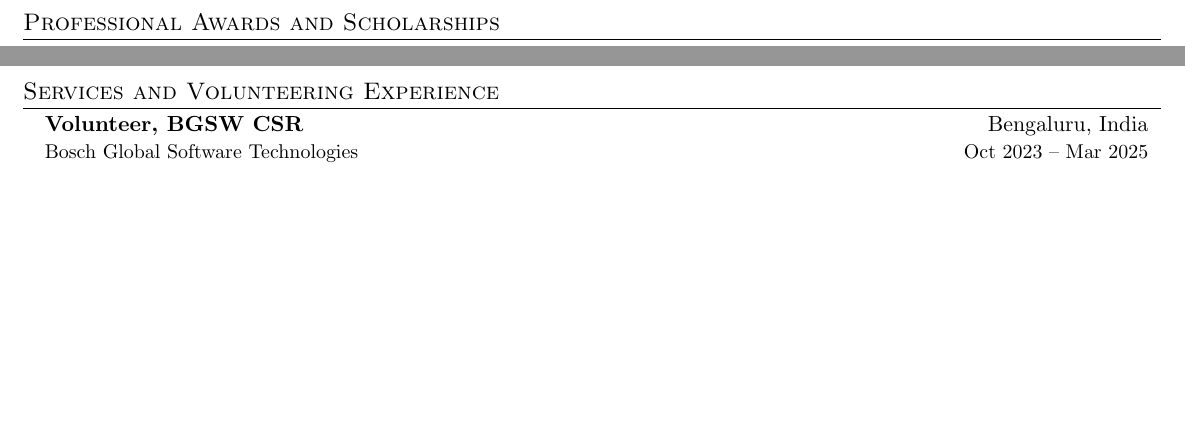
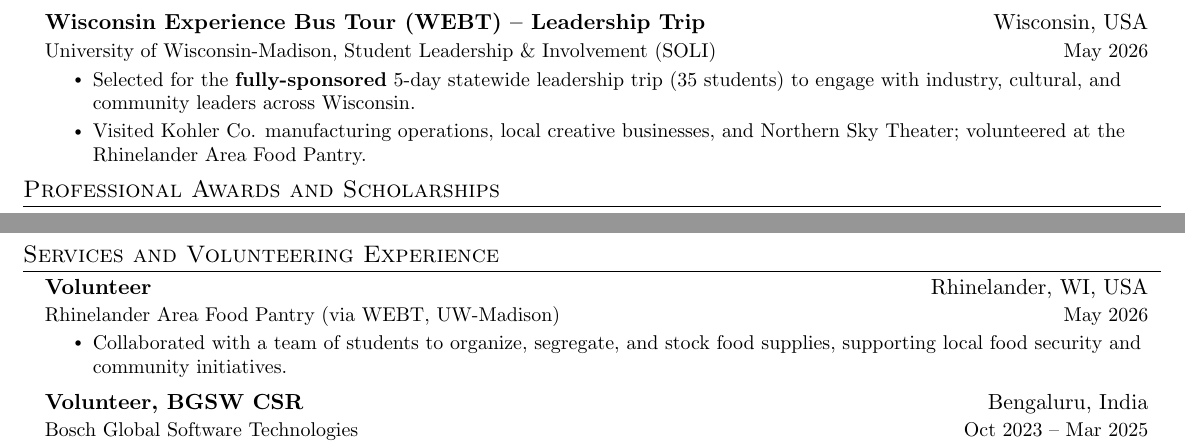
Before and after one commit to NikhilAdyapak/NikhilAdyapak, a LaTeX CV (cv_academic.tex): two parts of pages 2 and 3 of 3, joined at a grey line, cut at the place of the change, the shorter picture padded with empty space. Compiled offline with pdfLaTeX.

Commit message:
Add WEBT to CV and academic CV; food pantry in academic CV; update CV PDF

```diff
--- a/cv_academic.tex
+++ b/cv_academic.tex
@@ -250,6 +250,14 @@
         \resumeItem{Condensed technical research into a compelling 3-minute narrative for a general, non-technical audience.}
       \resumeItemListEnd
 
+    \resumeSubheading
+      {Wisconsin Experience Bus Tour (WEBT) -- Leadership Trip}{Wisconsin, USA}
+      {University of Wisconsin-Madison, Student Leadership \& Involvement (SOLI)}{May 2026}
+      \resumeItemListStart
+        \resumeItem{Selected for the \textbf{fully-sponsored} 5-day statewide leadership trip (35 students) to engage with industry, cultural, and community leaders across Wisconsin.}
+        \resumeItem{Visited Kohler Co. manufacturing operations, local creative businesses, and Northern Sky Theater; volunteered at the Rhinelander Area Food Pantry.}
+      \resumeItemListEnd
+
   \resumeSubHeadingListEnd
 
 %----------ACHIEVEMENTS--------
@@ -364,6 +372,11 @@
 \section{Services and Volunteering Experience}
 
 \resumeSubHeadingListStart
+  \resumeSubheading{Volunteer}{Rhinelander, WI, USA}{Rhinelander Area Food Pantry (via WEBT, UW-Madison)}{May 2026}
+      \resumeItemListStart
+        \resumeItem{Collaborated with a team of students to organize, segregate, and stock food supplies, supporting local food security and community initiatives.}
+      \resumeItemListEnd
+
   % BGSW Experience (Most recent & relevant - Keep detailed)
   \resumeSubheading{Volunteer, BGSW CSR}{Bengaluru, India}{Bosch Global Software Technologies}{Oct 2023 -- Mar 2025}
       \resumeItemListStart
```
Also changed, not shown: cv_v2.tex (+7 -0 lines), NIKHIL_ADYAPAK_CV.pdf.
